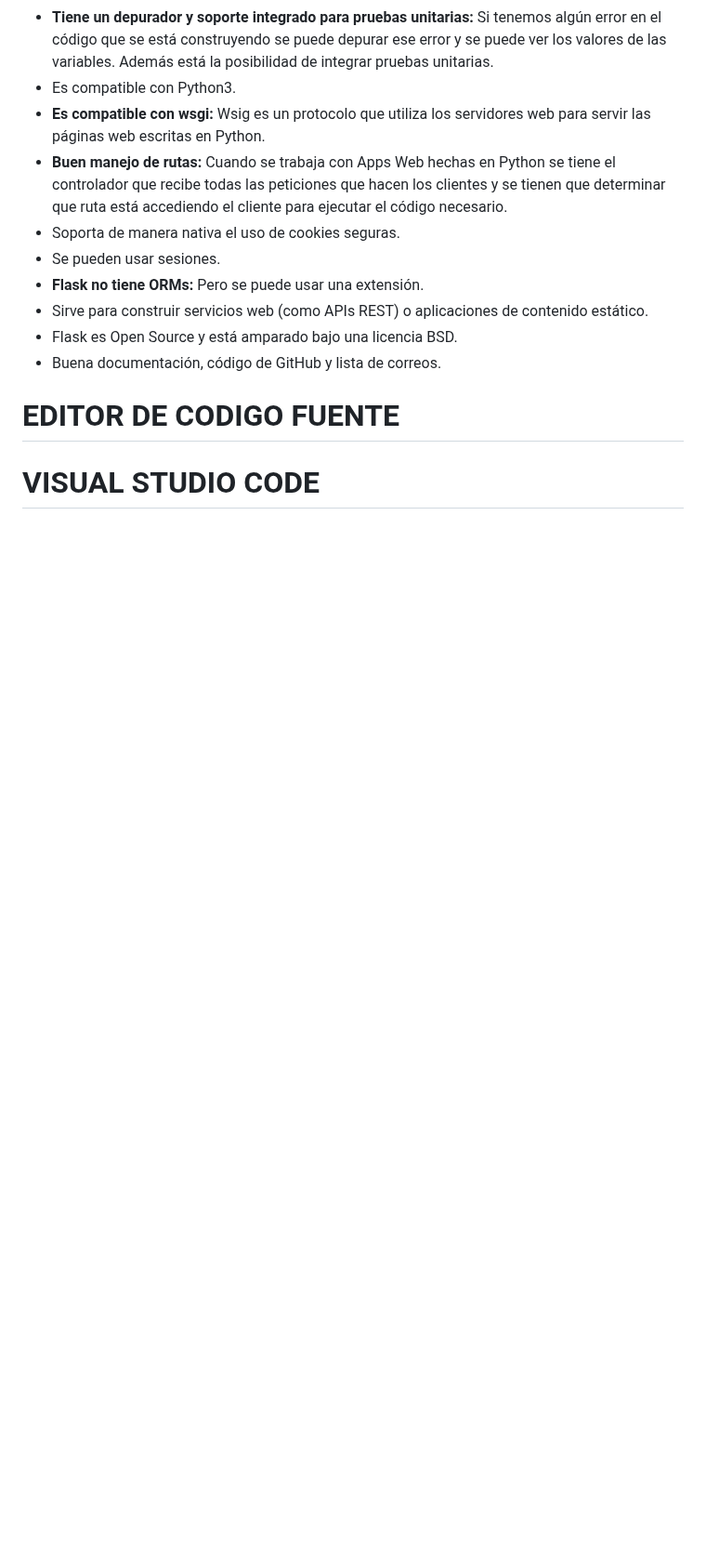
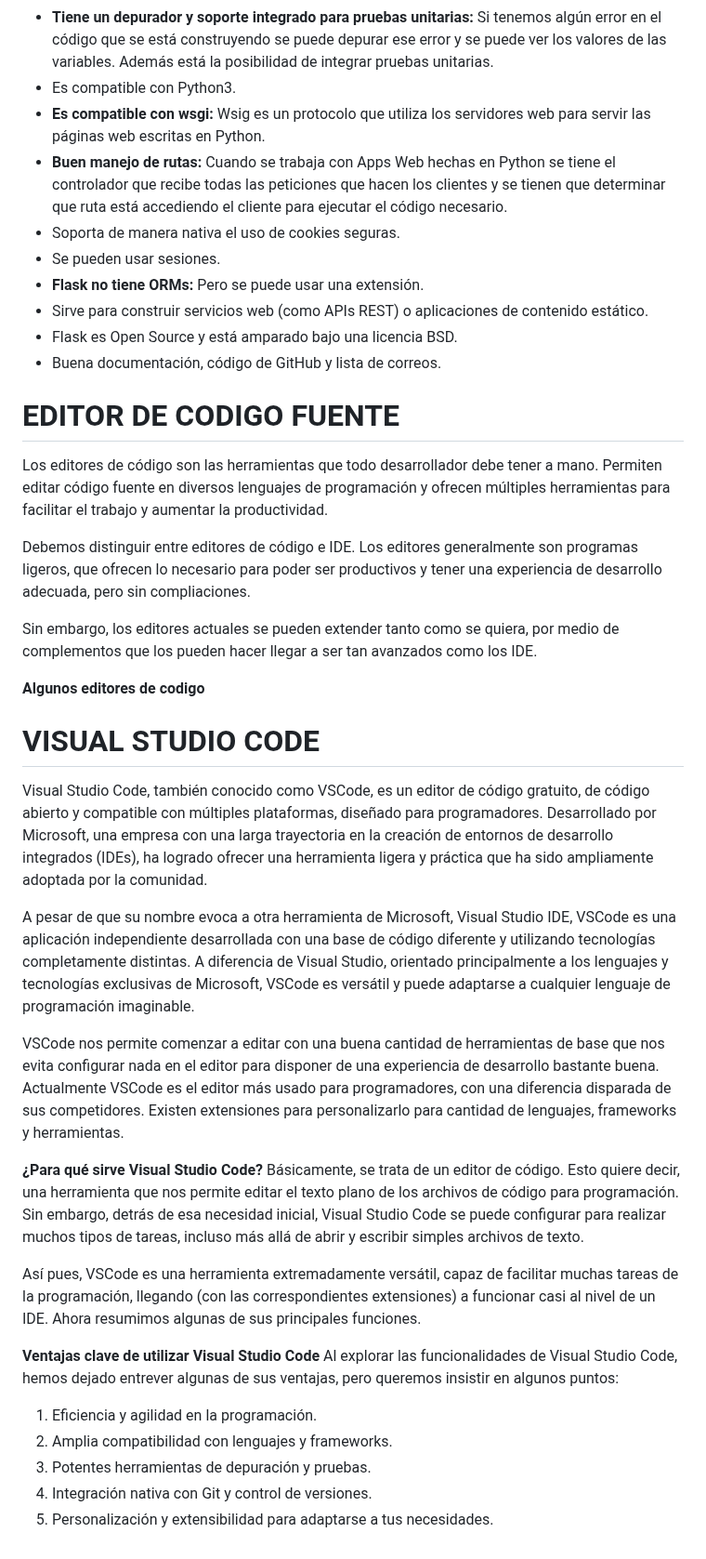
Before and after one commit to sergioarcila99/Implementacion-de-un-Crud-con-Python-Flask-MongoDB-y-RestFul-API, a Markdown page: README.md, the part around the change. Shown at 93% size. Rendered like a GitHub page; blank space fills up the shorter version.

```diff
--- a/README.md
+++ b/README.md
@@ -108,4 +108,34 @@ Las ventajas de flask son las mismas ventajas que aporta un framework cualquiera
 - Buena documentación, código de GitHub y lista de correos.
 # EDITOR DE CODIGO FUENTE
 
+Los editores de código son las herramientas que todo desarrollador debe tener a mano. Permiten editar código fuente en diversos lenguajes de programación y ofrecen múltiples herramientas para facilitar el trabajo y aumentar la productividad.
+
+Debemos distinguir entre editores de código e IDE. Los editores generalmente son programas ligeros, que ofrecen lo necesario para poder ser productivos y tener una experiencia de desarrollo adecuada, pero sin compliaciones.
+
+Sin embargo, los editores actuales se pueden extender tanto como se quiera, por medio de complementos que los pueden hacer llegar a ser tan avanzados como los IDE.
+
+**Algunos editores de codigo**
+
+
+
 # VISUAL STUDIO CODE
+
+Visual Studio Code, también conocido como VSCode, es un editor de código gratuito, de código abierto y compatible con múltiples plataformas, diseñado para programadores. Desarrollado por Microsoft, una empresa con una larga trayectoria en la creación de entornos de desarrollo integrados (IDEs), ha logrado ofrecer una herramienta ligera y práctica que ha sido ampliamente adoptada por la comunidad.
+
+A pesar de que su nombre evoca a otra herramienta de Microsoft, Visual Studio IDE, VSCode es una aplicación independiente desarrollada con una base de código diferente y utilizando tecnologías completamente distintas. A diferencia de Visual Studio, orientado principalmente a los lenguajes y tecnologías exclusivas de Microsoft, VSCode es versátil y puede adaptarse a cualquier lenguaje de programación imaginable.
+
+VSCode nos permite comenzar a editar con una buena cantidad de herramientas de base que nos evita configurar nada en el editor para disponer de una experiencia de desarrollo bastante buena. Actualmente VSCode es el editor más usado para programadores, con una diferencia disparada de sus competidores. Existen extensiones para personalizarlo para cantidad de lenguajes, frameworks y herramientas.
+
+**¿Para qué sirve Visual Studio Code?**
+Básicamente, se trata de un editor de código. Esto quiere decir, una herramienta que nos permite editar el texto plano de los archivos de código para programación. Sin embargo, detrás de esa necesidad inicial, Visual Studio Code se puede configurar para realizar muchos tipos de tareas, incluso más allá de abrir y escribir simples archivos de texto.
+
+Así pues, VSCode es una herramienta extremadamente versátil, capaz de facilitar muchas tareas de la programación, llegando (con las correspondientes extensiones) a funcionar casi al nivel de un IDE. Ahora resumimos algunas de sus principales funciones.
+
+**Ventajas clave de utilizar Visual Studio Code**
+Al explorar las funcionalidades de Visual Studio Code, hemos dejado entrever algunas de sus ventajas, pero queremos insistir en algunos puntos:
+
+1. Eficiencia y agilidad en la programación.
+2. Amplia compatibilidad con lenguajes y frameworks.
+3. Potentes herramientas de depuración y pruebas.
+4. Integración nativa con Git y control de versiones.
+5. Personalización y extensibilidad para adaptarse a tus necesidades.
```
